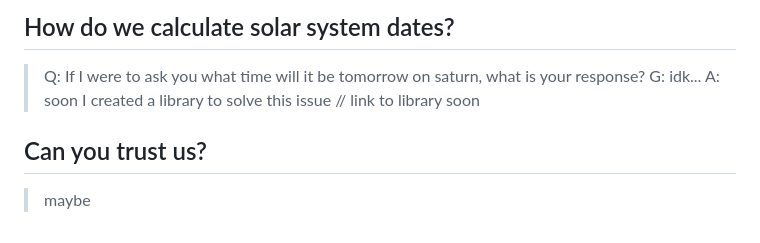
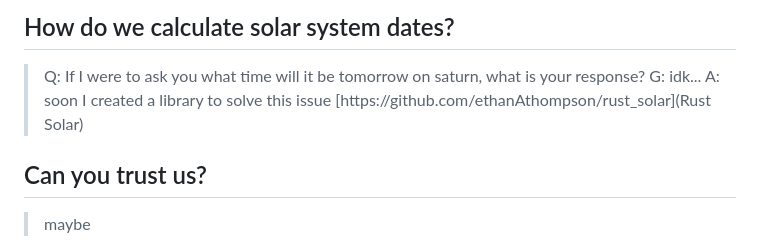
Before and after one commit to ethanAthompson/cosmic_calendar, a Markdown page: README.md, the part around the change. Drawn GitHub-style.

```diff
--- a/README.md
+++ b/README.md
@@ -33,7 +33,7 @@
 > G: idk...
 > A: soon
 > I created a library to solve this issue
-// link to library soon
+[https://github.com/ethanAthompson/rust_solar](Rust Solar)
 
 ## Can you trust us?
 > maybe
```
